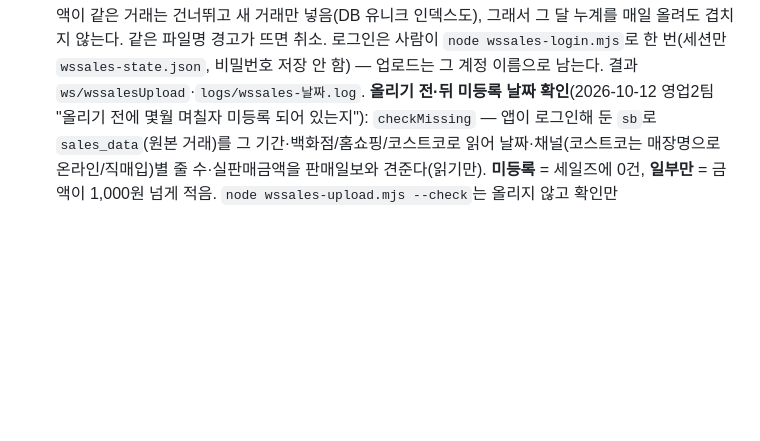
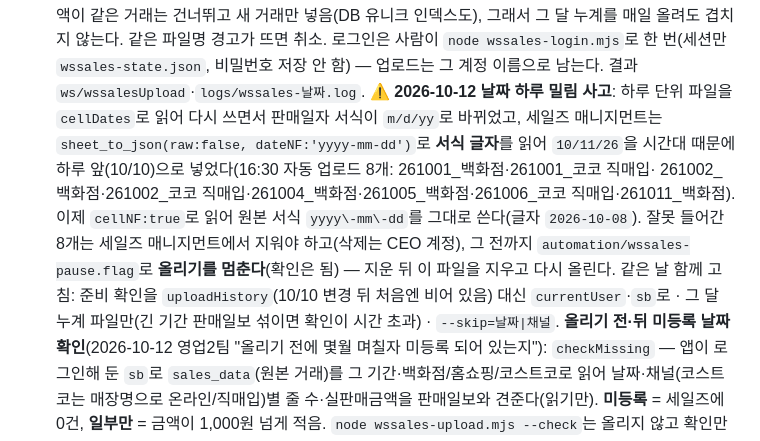
Before and after one commit to ny7742-hub/record, a Markdown page: docs/sales.md, the part around the change. Drawn GitHub-style; blank space fills up the shorter version.

Commit message:
문서: 세일즈 매니지먼트 업로드 날짜 하루 밀림 사고와 수정·일시 중지
Co-Authored-By: Claude Opus 5.5 <noreply@anthropic.com>

```diff
--- a/docs/sales.md
+++ b/docs/sales.md
@@ -72,6 +72,11 @@
   **중복은 세일즈 매니지먼트가 막는다** — 판매일자+매장명+영수증번호+상품코드+컬러+수량+실판매금액이 같은 거래는 건너뛰고 새 거래만 넣음(DB 유니크 인덱스도),
   그래서 그 달 누계를 매일 올려도 겹치지 않는다. 같은 파일명 경고가 뜨면 취소. 로그인은 사람이 `node wssales-login.mjs`로 한 번(세션만 `wssales-state.json`, 비밀번호 저장 안 함) —
   업로드는 그 계정 이름으로 남는다. 결과 `ws/wssalesUpload`·`logs/wssales-날짜.log`.
+  **⚠ 2026-10-12 날짜 하루 밀림 사고**: 하루 단위 파일을 `cellDates`로 읽어 다시 쓰면서 판매일자 서식이 `m/d/yy`로 바뀌었고, 세일즈 매니지먼트는
+  `sheet_to_json(raw:false, dateNF:'yyyy-mm-dd')`로 **서식 글자**를 읽어 `10/11/26`을 시간대 때문에 하루 앞(10/10)으로 넣었다(16:30 자동 업로드 8개: 261001_백화점·261001_코코 직매입·
+  261002_백화점·261002_코코 직매입·261004_백화점·261005_백화점·261006_코코 직매입·261011_백화점). 이제 `cellNF:true`로 읽어 원본 서식 `yyyy\-mm\-dd`를 그대로 쓴다(글자 `2026-10-08`).
+  잘못 들어간 8개는 세일즈 매니지먼트에서 지워야 하고(삭제는 CEO 계정), 그 전까지 `automation/wssales-pause.flag`로 **올리기를 멈춘다**(확인은 됨) — 지운 뒤 이 파일을 지우고 다시 올린다.
+  같은 날 함께 고침: 준비 확인을 `uploadHistory`(10/10 변경 뒤 처음엔 비어 있음) 대신 `currentUser`·`sb`로 · 그 달 누계 파일만(긴 기간 판매일보 섞이면 확인이 시간 초과) · `--skip=날짜|채널`.
   **올리기 전·뒤 미등록 날짜 확인**(2026-10-12 영업2팀 "올리기 전에 몇월 며칠자 미등록 되어 있는지"): `checkMissing` — 앱이 로그인해 둔 `sb`로 `sales_data`(원본 거래)를
   그 기간·백화점/홈쇼핑/코스트코로 읽어 날짜·채널(코스트코는 매장명으로 온라인/직매입)별 줄 수·실판매금액을 판매일보와 견준다(읽기만). **미등록** = 세일즈에 0건, **일부만** = 금액이 1,000원 넘게 적음.
   `node wssales-upload.mjs --check`는 올리지 않고 확인만(`check`/`checkAt`). 자비스 카드의 **`🔍 미등록 확인`·`📤 지금 올리기`** 버튼(`wsAutoGo`)은 팀 공유 요청 `ws/saipReq.wsu`(mode check|upload)를 남기고
```
